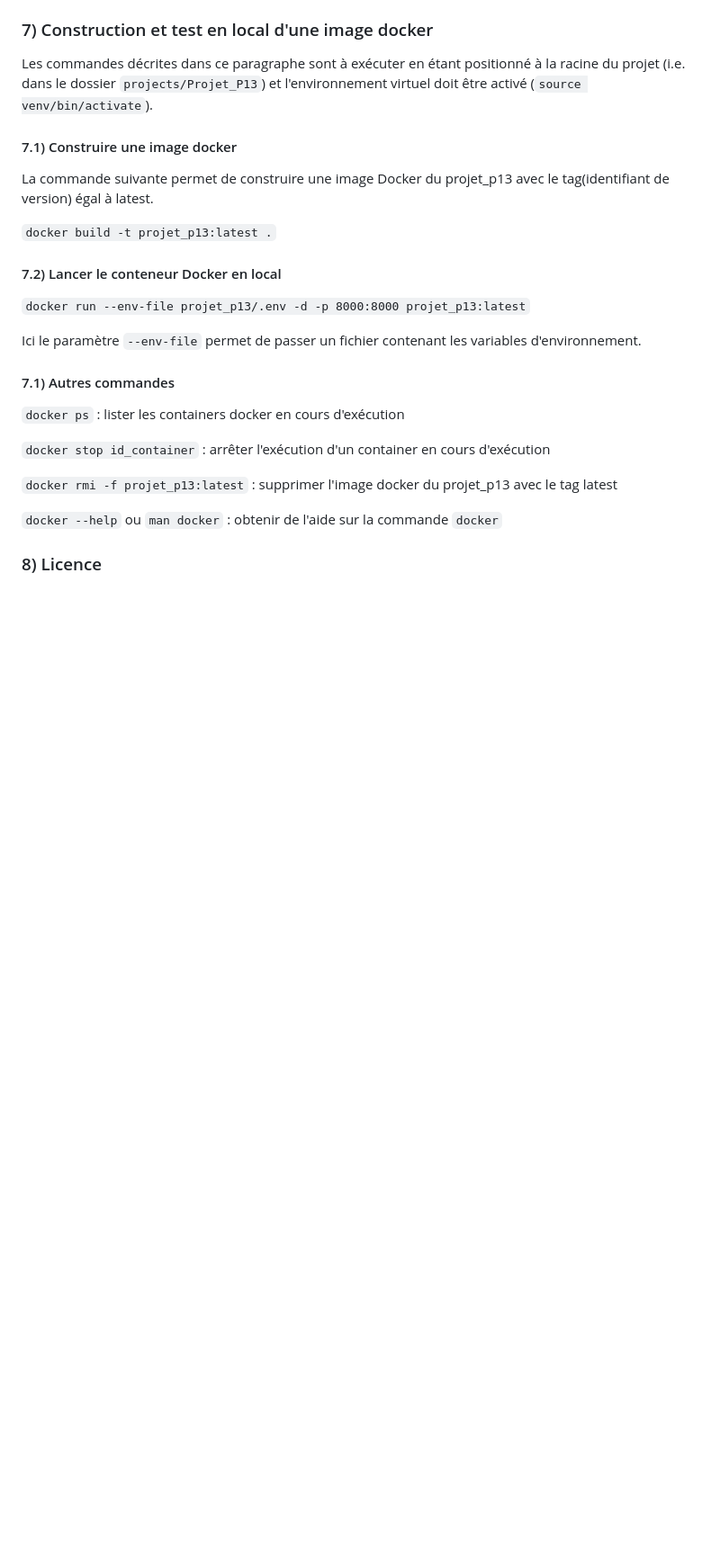
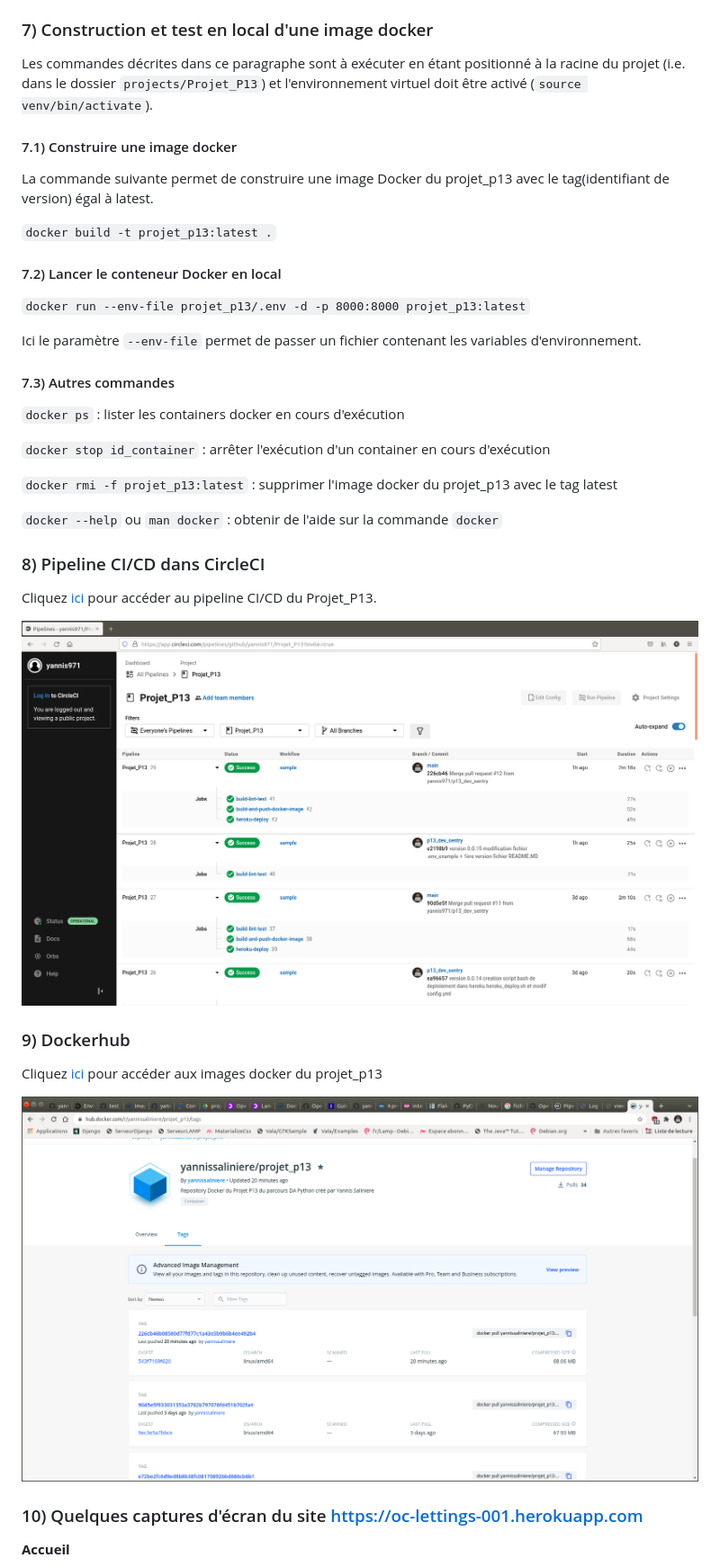
Before and after one commit to yannis971/Projet_P13, a Markdown page: README.md, the part around the change printed below. Shown: that part at 90% size. Rendered like a GitHub page; pictures changed too: images/circleci_pipeline.png (added), images/dockerhub_projet_p13.png (added); blank space fills up the shorter version.

Commit message:
version 0.0.16 modification README.md : ajout Pipeline CircleCI, Dockerhub et captures écran site hébergé sur Heroku

```diff
--- a/README.md
+++ b/README.md
@@ -277,7 +277,7 @@ La commande suivante permet de construire une image Docker du projet_p13 avec le
 Ici le paramètre `--env-file` permet de passer un fichier contenant les variables d'environnement.
 
 
-#### 7.1) Autres commandes
+#### 7.3) Autres commandes
 
 `docker ps` : lister les containers docker en cours d'exécution
 
@@ -287,5 +287,19 @@ Ici le paramètre `--env-file` permet de passer un fichier contenant les variabl
 
 `docker --help` ou `man docker` : obtenir de l'aide sur la commande `docker`
 
+### 8) Pipeline CI/CD dans CircleCI
 
-### 8) Licence
+Cliquez [ici](https://app.circleci.com/pipelines/github/yannis971/Projet_P13?invite=true) pour accéder au pipeline CI/CD du Projet_P13.
+
+![](images/circleci_pipeline.png)
+
+### 9) Dockerhub
+
+Cliquez [ici](https://hub.docker.com/r/yannissaliniere/projet_p13/tags) pour accéder aux images docker du projet_p13
+
+![](images/dockerhub_projet_p13.png)
+
+### 10) Quelques captures d'écran du site https://oc-lettings-001.herokuapp.com
+
+**Accueil**
+
```
Also changed, not shown: other parts of README.md (+12 -2 lines), images/oc-lettings-001-home.png (added), images/oc-lettings-001-login.png (added).
